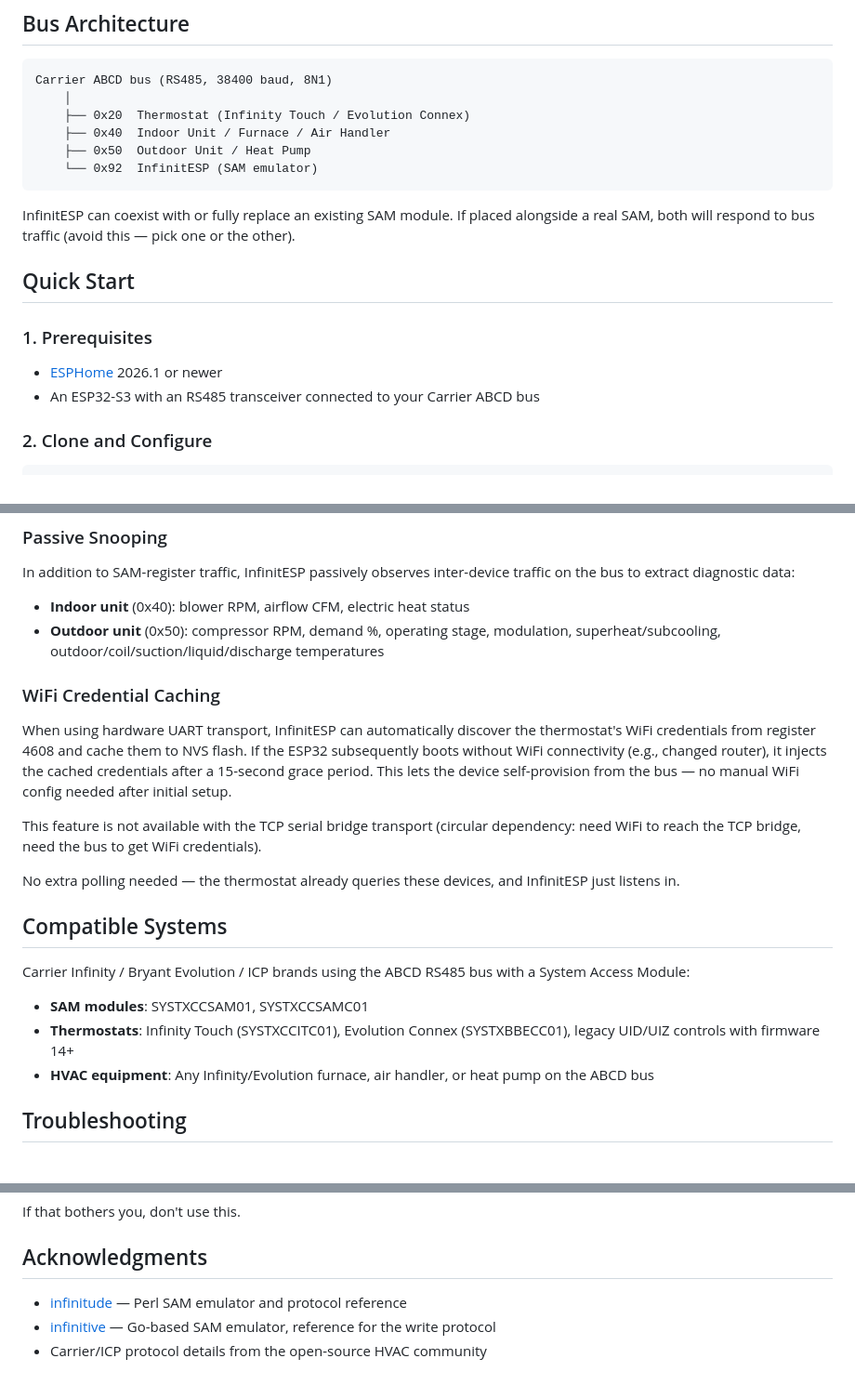
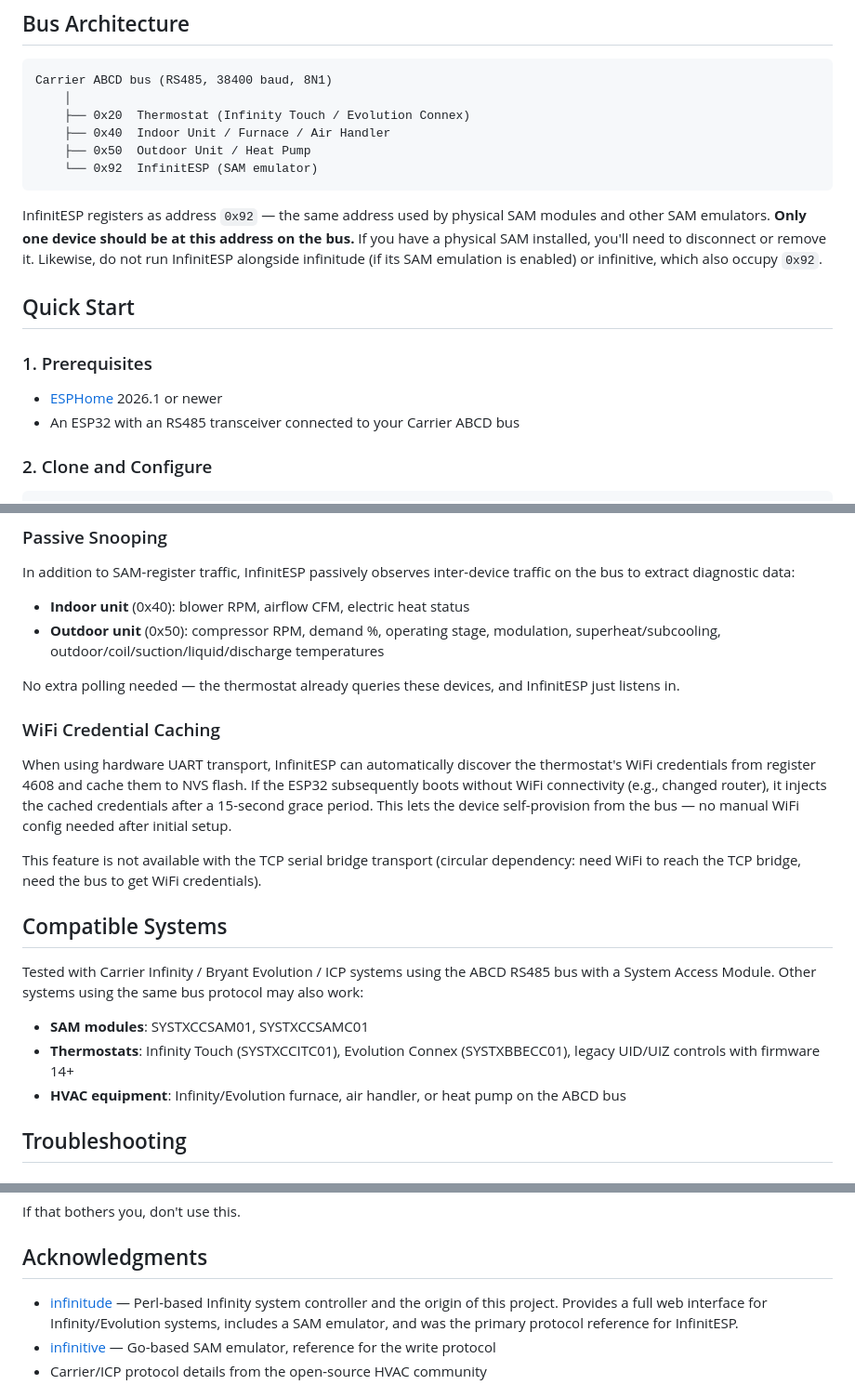
Before and after one commit to nebulous/infinitesp, a Markdown page: README.md, 3 parts joined by grey strips. Shown at 93% size. Rendered like a GitHub page.

````diff
--- a/README.md
+++ b/README.md
@@ -56,14 +58,14 @@ Carrier ABCD bus (RS485, 38400 baud, 8N1)
     └── 0x92  InfinitESP (SAM emulator)
 ```
 
-InfinitESP can coexist with or fully replace an existing SAM module. If placed alongside a real SAM, both will respond to bus traffic (avoid this — pick one or the other).
+InfinitESP registers as address `0x92` — the same address used by physical SAM modules and other SAM emulators. **Only one device should be at this address on the bus.** If you have a physical SAM installed, you'll need to disconnect or remove it. Likewise, do not run InfinitESP alongside infinitude (if its SAM emulation is enabled) or infinitive, which also occupy `0x92`.
 
 ## Quick Start
 
 ### 1. Prerequisites
 
 - [ESPHome](https://esphome.io/) 2026.1 or newer
-- An ESP32-S3 with an RS485 transceiver connected to your Carrier ABCD bus
+- An ESP32 with an RS485 transceiver connected to your Carrier ABCD bus
 
 ### 2. Clone and Configure
 
@@ -298,21 +300,21 @@ In addition to SAM-register traffic, InfinitESP passively observes inter-device
 - **Indoor unit** (0x40): blower RPM, airflow CFM, electric heat status
 - **Outdoor unit** (0x50): compressor RPM, demand %, operating stage, modulation, superheat/subcooling, outdoor/coil/suction/liquid/discharge temperatures
 
+No extra polling needed — the thermostat already queries these devices, and InfinitESP just listens in.
+
 ### WiFi Credential Caching
 
 When using hardware UART transport, InfinitESP can automatically discover the thermostat's WiFi credentials from register 4608 and cache them to NVS flash. If the ESP32 subsequently boots without WiFi connectivity (e.g., changed router), it injects the cached credentials after a 15-second grace period. This lets the device self-provision from the bus — no manual WiFi config needed after initial setup.
 
 This feature is not available with the TCP serial bridge transport (circular dependency: need WiFi to reach the TCP bridge, need the bus to get WiFi credentials).
 
-No extra polling needed — the thermostat already queries these devices, and InfinitESP just listens in.
-
 ## Compatible Systems
 
-Carrier Infinity / Bryant Evolution / ICP brands using the ABCD RS485 bus with a System Access Module:
+Tested with Carrier Infinity / Bryant Evolution / ICP systems using the ABCD RS485 bus with a System Access Module. Other systems using the same bus protocol may also work:
 
 - **SAM modules**: SYSTXCCSAM01, SYSTXCCSAMC01
 - **Thermostats**: Infinity Touch (SYSTXCCITC01), Evolution Connex (SYSTXBBECC01), legacy UID/UIZ controls with firmware 14+
-- **HVAC equipment**: Any Infinity/Evolution furnace, air handler, or heat pump on the ABCD bus
+- **HVAC equipment**: Infinity/Evolution furnace, air handler, or heat pump on the ABCD bus
 
 ## Troubleshooting
 
@@ -373,7 +375,7 @@ If that bothers you, don't use this.
 
 ## Acknowledgments
 
-- [infinitude](https://github.com/nebulous/infinitude) — Perl SAM emulator and protocol reference
+- [infinitude](https://github.com/nebulous/infinitude) — Perl-based Infinity system controller and the origin of this project. Provides a full web interface for Infinity/Evolution systems, includes a SAM emulator, and was the primary protocol reference for InfinitESP.
 - [infinitive](https://github.com/acd/infinitive) — Go-based SAM emulator, reference for the write protocol
 - Carrier/ICP protocol details from the open-source HVAC community
 
````
Also changed, not shown: other parts of README.md (+17 -15 lines).
